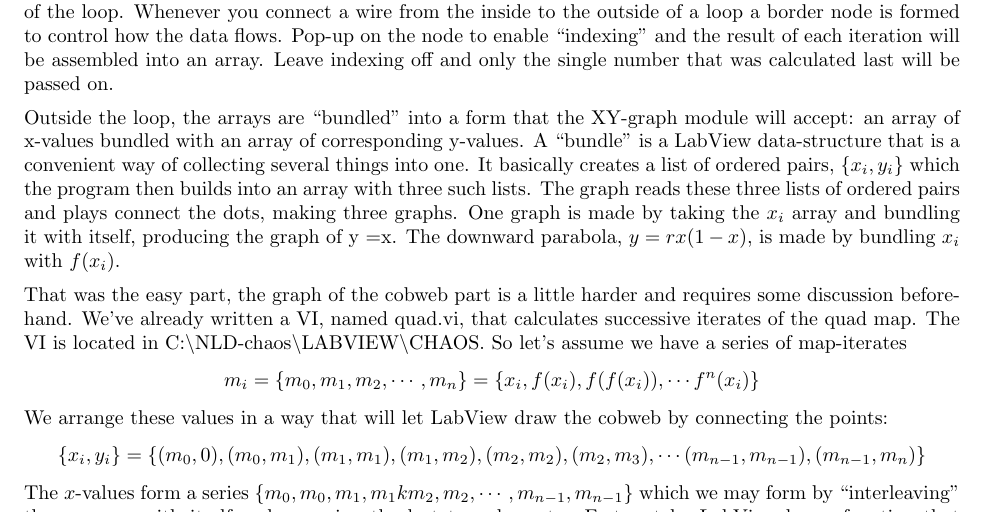
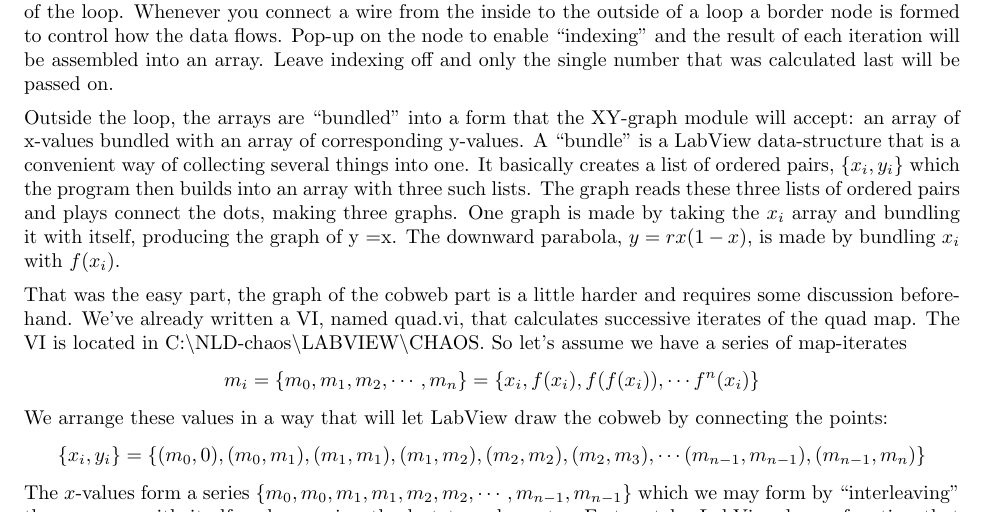
Before and after one commit to DrWinthrop/111BC, a LaTeX document (NLD/NLD.tex): part of page 15 of 27, cut so that both start at the same text. Compiled offline with pdfLaTeX.

Commit message:
fix x elements in cobweb

```diff
--- a/NLD/NLD.tex
+++ b/NLD/NLD.tex
@@ -488,7 +488,7 @@ We arrange these values in a way that will let LabView draw the cobweb by connec
 \[
     \{x_i,y_i\} = \{(m_0,0),(m_0,m_1),(m_1,m_1),(m_1,m_2),(m_2,m_2),(m_2,m_3),\cdots (m_{n-1},m_{n-1}),(m_{n-1},m_n)\}
 \]
-The $x$-values form a series $\{m_0,m_0,m_1,m_1km_2,m_2,\cdots,m_{n-1},m_{n-1}\}$ which we may form by ``interleaving'' the $x_i$ array with itself and removing the last two elements. Fortunately, LabView has a function that interleaves arrays and a function that takes an array's subset.
+The $x$-values form a series $\{m_0,m_0,m_1,m_1,m_2,m_2,\cdots,m_{n-1},m_{n-1}\}$ which we may form by ``interleaving'' the $x_i$ array with itself and removing the last two elements. Fortunately, LabView has a function that interleaves arrays and a function that takes an array's subset.
 
 The y-values of the cobweb form a series $\{0,m_1,m_1,m_2,m_2,\ldots ,m_{n-1},m_n\}$ which can also be made by interleaving the $x_i$ array and taking subsets (and replacing one element with a zero). Once you have the two arrays of $x$'s and $y$'s, you must bundle them together and then build an array out of this bundle and the other bundled plots of $f$ and $g$ (see the right side of Figure~\ref{fig:SectionOfCobWebVI}).
 
```
